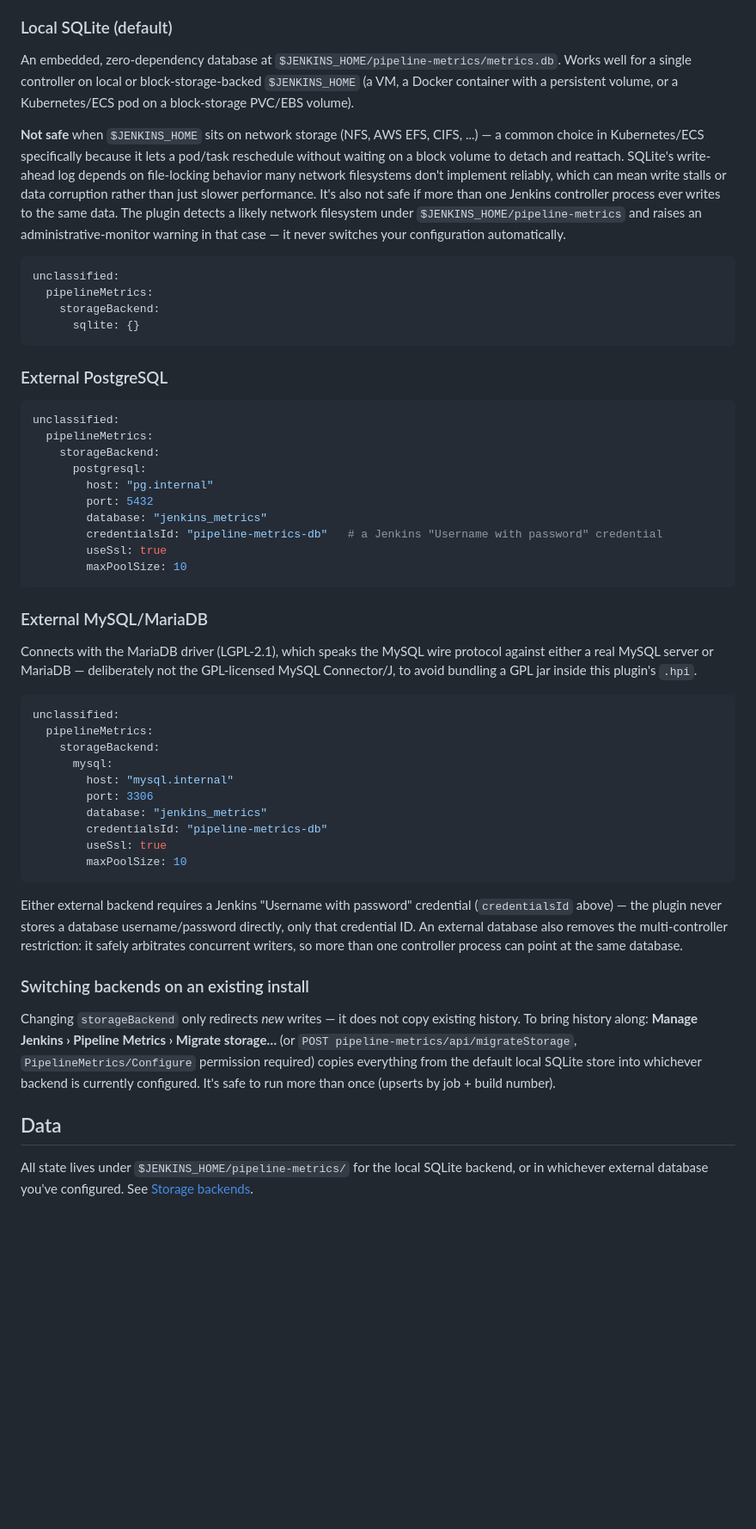
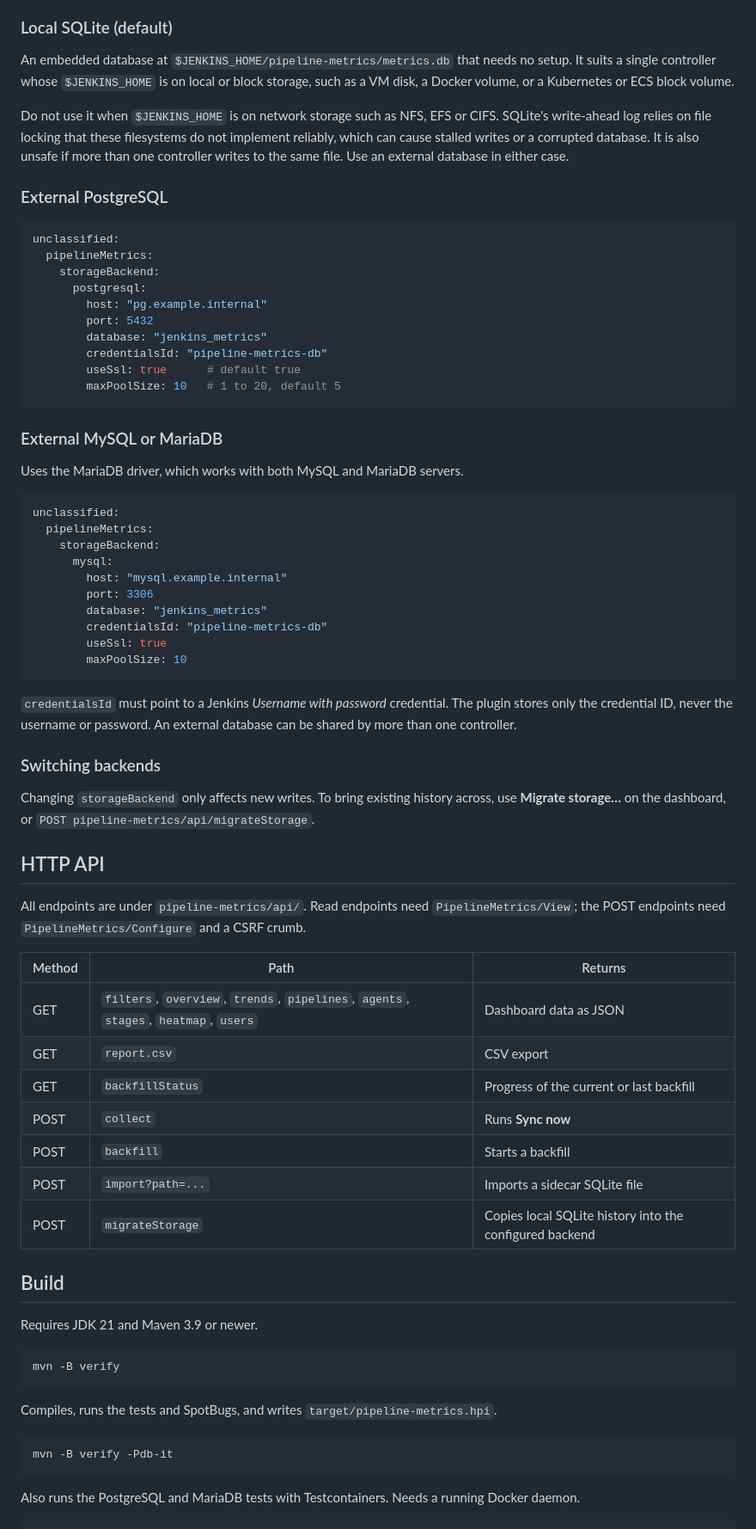
Before and after one commit to Gbolahan-Aziz/jenkins-pipeline-metrics-plugin, a Markdown page: README.md, the part around one of its changes. Shown at 86% size. Rendered like a GitHub page; blank space fills up the shorter version.

````diff
--- a/README.md
+++ b/README.md
@@ -77,24 +80,13 @@ doesn't fit that model.
 ### Local SQLite (default)
 
-An embedded, zero-dependency database at `$JENKINS_HOME/pipeline-metrics/metrics.db`. Works well
-for a single controller on local or block-storage-backed `$JENKINS_HOME` (a VM, a Docker
-container with a persistent volume, or a Kubernetes/ECS pod on a block-storage PVC/EBS volume).
+An embedded database at `$JENKINS_HOME/pipeline-metrics/metrics.db` that needs no setup. It suits
+a single controller whose `$JENKINS_HOME` is on local or block storage, such as a VM disk, a
+Docker volume, or a Kubernetes or ECS block volume.
 
-**Not safe** when `$JENKINS_HOME` sits on network storage (NFS, AWS EFS, CIFS, ...) — a common
-choice in Kubernetes/ECS specifically because it lets a pod/task reschedule without waiting on a
-block volume to detach and reattach. SQLite's write-ahead log depends on file-locking behavior
-many network filesystems don't implement reliably, which can mean write stalls or data corruption
-rather than just slower performance. It's also not safe if more than one Jenkins controller
-process ever writes to the same data. The plugin detects a likely network filesystem under
-`$JENKINS_HOME/pipeline-metrics` and raises an administrative-monitor warning in that case — it
-never switches your configuration automatically.
-
-```yaml
-unclassified:
-  pipelineMetrics:
-    storageBackend:
-      sqlite: {}
-```
+Do not use it when `$JENKINS_HOME` is on network storage such as NFS, EFS or CIFS. SQLite's
+write-ahead log relies on file locking that these filesystems do not implement reliably, which can
+cause stalled writes or a corrupted database. It is also unsafe if more than one controller writes
+to the same file. Use an external database in either case.
 
 ### External PostgreSQL
 
@@ -103,26 +95,24 @@ unclassified:
   pipelineMetrics:
     storageBackend:
       postgresql:
-        host: "pg.internal"
+        host: "pg.example.internal"
         port: 5432
         database: "jenkins_metrics"
-        credentialsId: "pipeline-metrics-db"   # a Jenkins "Username with password" credential
-        useSsl: true
-        maxPoolSize: 10
+        credentialsId: "pipeline-metrics-db"
+        useSsl: true      # default true
+        maxPoolSize: 10   # 1 to 20, default 5
 ```
 
-### External MySQL/MariaDB
+### External MySQL or MariaDB
 
-Connects with the MariaDB driver (LGPL-2.1), which speaks the MySQL wire protocol against either
-a real MySQL server or MariaDB — deliberately not the GPL-licensed MySQL Connector/J, to avoid
-bundling a GPL jar inside this plugin's `.hpi`.
+Uses the MariaDB driver, which works with both MySQL and MariaDB servers.
 
 ```yaml
 unclassified:
   pipelineMetrics:
     storageBackend:
       mysql:
-        host: "mysql.internal"
+        host: "mysql.example.internal"
         port: 3306
         database: "jenkins_metrics"
         credentialsId: "pipeline-metrics-db"
@@ -130,20 +120,43 @@ unclassified:
         maxPoolSize: 10
 ```
 
-Either external backend requires a Jenkins "Username with password" credential (`credentialsId`
-above) — the plugin never stores a database username/password directly, only that credential ID.
-An external database also removes the multi-controller restriction: it safely arbitrates
-concurrent writers, so more than one controller process can point at the same database.
+`credentialsId` must point to a Jenkins *Username with password* credential. The plugin stores
+only the credential ID, never the username or password. An external database can be shared by
+more than one controller.
 
-### Switching backends on an existing install
+### Switching backends
 
-Changing `storageBackend` only redirects *new* writes — it does not copy existing history.
-To bring history along: **Manage Jenkins › Pipeline Metrics › Migrate storage…** (or
-`POST pipeline-metrics/api/migrateStorage`, `PipelineMetrics/Configure` permission required)
-copies everything from the default local SQLite store into whichever backend is currently
-configured. It's safe to run more than once (upserts by job + build number).
+Changing `storageBackend` only affects new writes. To bring existing history across, use
+**Migrate storage…** on the dashboard, or `POST pipeline-metrics/api/migrateStorage`.
 
-## Data
+## HTTP API
 
-All state lives under `$JENKINS_HOME/pipeline-metrics/` for the local SQLite backend, or in
-whichever external database you've configured. See [Storage backends](#storage-backends).
+All endpoints are under `pipeline-metrics/api/`. Read endpoints need `PipelineMetrics/View`;
+the POST endpoints need `PipelineMetrics/Configure` and a CSRF crumb.
+
+| Method | Path | Returns |
+| --- | --- | --- |
+| GET | `filters`, `overview`, `trends`, `pipelines`, `agents`, `stages`, `heatmap`, `users` | Dashboard data as JSON |
+| GET | `report.csv` | CSV export |
+| GET | `backfillStatus` | Progress of the current or last backfill |
+| POST | `collect` | Runs **Sync now** |
+| POST | `backfill` | Starts a backfill |
+| POST | `import?path=...` | Imports a sidecar SQLite file |
+| POST | `migrateStorage` | Copies local SQLite history into the configured backend |
+
+## Build
+
+Requires JDK 21 and Maven 3.9 or newer.
+
+```bash
+mvn -B verify
+```
+
+Compiles, runs the tests and SpotBugs, and writes `target/pipeline-metrics.hpi`.
+
+```bash
+mvn -B verify -Pdb-it
+```
+
+Also runs the PostgreSQL and MariaDB tests with Testcontainers. Needs a running Docker daemon.
+
````
Also changed, not shown: other parts of README.md (+75 -56 lines).
